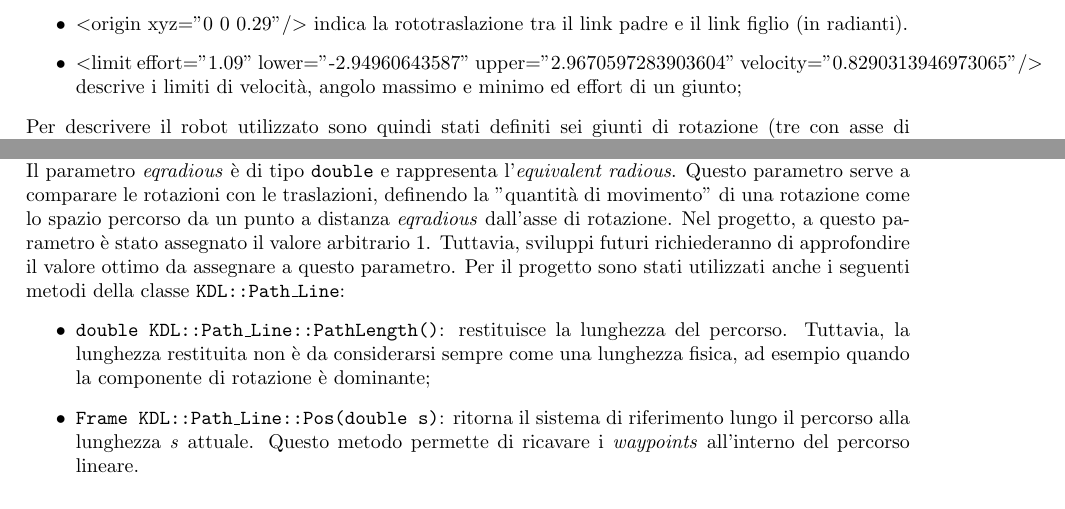
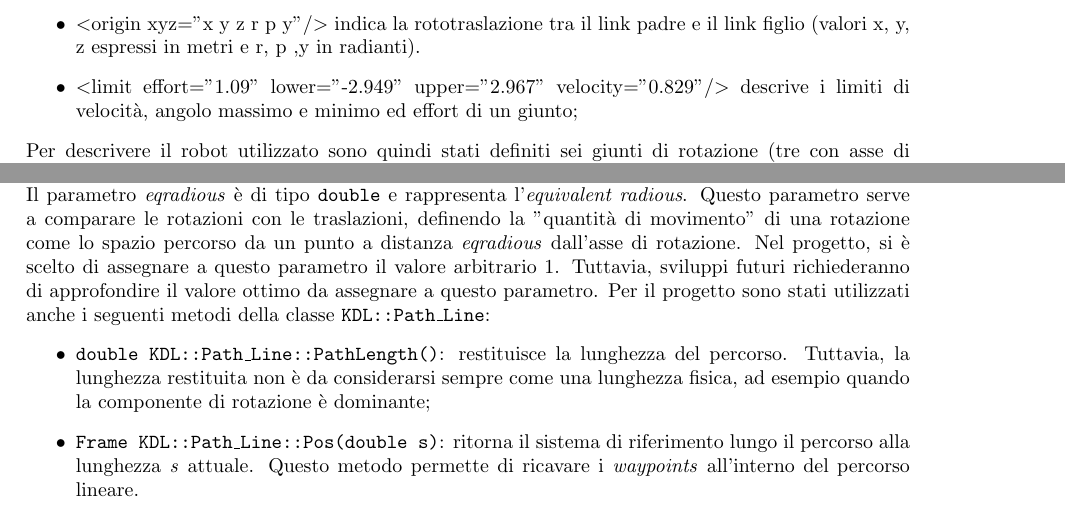
Before and after one commit to matteoverzeroli/Laboratorio-di-Robotica-2022-2023, a LaTeX thesis (relazione_root.tex, which reads TextFiles/relazione.tex): two parts of pages 5 and 10 of 16, joined at a grey line, cut so that both start at the same text. Compiled offline with pdfLaTeX.

Commit message:
final revision

```diff
--- a/TextFiles/relazione.tex
+++ b/TextFiles/relazione.tex
@@ -37,8 +37,8 @@ All'interno degli elementi è possibile poi specificare diverse caratteristiche
 \begin{itemize}
 	\item  \tl parent link="xxx"/\tr\ e \tl child link="yyy"/\tr\ indicano rispettivamente il link padre e il link figlio di un giunto;
 	\item \tl axis xyz="0 1 0"/\tr\ indica l'asse di rotazione del giunto;
-	\item  \tl origin xyz="0 0 0.29"/\tr\ indica la rototraslazione tra il link padre e il link figlio (in radianti).
-	\item \tl limit effort="1.09" lower="-2.94960643587" upper="2.9670597283903604" velocity="0.8290313946973065"/\tr \ descrive i limiti di velocità, angolo massimo e minimo ed effort di un giunto;
+	\item  \tl origin xyz="x y z r p y"/\tr\ indica la rototraslazione tra il link padre e il link figlio (valori x, y, z espressi in metri e r, p ,y in radianti).
+	\item \tl limit effort="1.09" lower="-2.949" upper="2.967" velocity="0.829"/\tr \ descrive i limiti di velocità, angolo massimo e minimo ed effort di un giunto;
 \end{itemize}
 Per descrivere il robot utilizzato sono quindi stati definiti sei giunti di rotazione (tre con asse di rotazione lungo l'asse z e tre con asse di rotazione lungo l'asse y) e sette link dalla base del robot fino al centro di presa. Sono stati poi aggiunti un giunto di tipo \textit{fisso} e un link terminale per rappresentare correttamente il centro di presa.
 
@@ -77,7 +77,7 @@ La classe \texttt{KDL::ChainIkSolverPos\_NR\_JL} fornisce il metodo \\
 \texttt{int KDL::ChainIkSolverPos\_NR\_JL::CartToJnt(const JntArray \&\ q\_init, const Frame \&\ p\_in, JntArray \&\	q\_out)} \\ che, data la posizione dell'end-effector tramite il parametro \textit{p\_in}, restituisce i valori dei giunti calcolati nella variabile \textit{q\_out}. Il parametro \textit{q\_init} rappresenta la configurazione iniziale dei giunti dalla quale il metodo iterativo inizia la ricerca della soluzione della cinematica inversa e può influenzare la configurazione finale dei giunti. Il valore intero restituito indica l'esito dell'operazione (zero se il calcolo è andato a buon fine).
 
 \section{Traiettoria lineare} \label{cap_lt}
-La classe \texttt{KDL::Path\_Line}, che estende \texttt{KDL::Path}, permette di creare un oggetto che rappresenta un percorso lineare da una posizione iniziale ad una finale. Di seguito si riporta il costruttore di un oggetto di tipo \texttt{KDL::Path\_Line}: \\ \texttt{Path\_Line (const Frame \&F\_base\_start, const Frame \&F\_base\_end, RotationalInterpolation *orient, double eqradius, bool \_aggregate=true)}.\\ I parametri \texttt{F\_base\_start} e \texttt{F\_base\_end} rappresentano i sistemi di riferimento della posizione iniziale e finale del percorso lineare che si vuole calcolare: in questo progetto coincidono con la posizione iniziale e finale dell'end-effector. Il parametro \textit{orient} di tipo \texttt{KDL::RotationalInterpolation} è utilizzato dalla classe per rappresentare la rotazione associata a un percorso geometrico. La documentazione della libreria suggerisce di inizializzare questo parametro attraverso il metodo \\ \centerline{\texttt{KDL::RotationalInterpolation\_SingleAxis()}} \\ che ha il vantaggio di essere indipendente dal sistema di riferimento nel quale si esprime il percorso. Il parametro \textit{eqradious} è di tipo \texttt{double} e rappresenta l'\textit{equivalent radious}. Questo parametro serve a comparare le rotazioni con le traslazioni, definendo la "quantità di movimento" di una rotazione come lo spazio percorso da un punto a distanza \textit{eqradious} dall'asse di rotazione. Nel progetto, a questo parametro è stato assegnato il valore arbitrario 1. Tuttavia, sviluppi futuri richiederanno di approfondire il valore ottimo da assegnare a questo parametro.
+La classe \texttt{KDL::Path\_Line}, che estende \texttt{KDL::Path}, permette di creare un oggetto che rappresenta un percorso lineare da una posizione iniziale ad una finale. Di seguito si riporta il costruttore di un oggetto di tipo \texttt{KDL::Path\_Line}: \\ \texttt{Path\_Line (const Frame \&F\_base\_start, const Frame \&F\_base\_end, RotationalInterpolation *orient, double eqradius, bool \_aggregate=true)}.\\ I parametri \texttt{F\_base\_start} e \texttt{F\_base\_end} rappresentano i sistemi di riferimento della posizione iniziale e finale del percorso lineare che si vuole calcolare: in questo progetto coincidono con la posizione iniziale e finale dell'end-effector. Il parametro \textit{orient} di tipo \texttt{KDL::RotationalInterpolation} è utilizzato dalla classe per rappresentare la rotazione associata a un percorso geometrico. La documentazione della libreria suggerisce di inizializzare questo parametro attraverso il metodo \\ \centerline{\texttt{KDL::RotationalInterpolation\_SingleAxis()}} \\ che ha il vantaggio di essere indipendente dal sistema di riferimento nel quale si esprime il percorso. Il parametro \textit{eqradious} è di tipo \texttt{double} e rappresenta l'\textit{equivalent radious}. Questo parametro serve a comparare le rotazioni con le traslazioni, definendo la "quantità di movimento" di una rotazione come lo spazio percorso da un punto a distanza \textit{eqradious} dall'asse di rotazione. Nel progetto, si è scelto di assegnare a questo parametro il valore arbitrario 1. Tuttavia, sviluppi futuri richiederanno di approfondire il valore ottimo da assegnare a questo parametro.
 Per il progetto sono stati utilizzati anche i seguenti metodi della classe \texttt{KDL::Path\_Line}:
 \begin{itemize}
 	\item \texttt{double KDL::Path\_Line::PathLength()}: restituisce la lunghezza del percorso. Tuttavia, la lunghezza restituita non è da considerarsi sempre come una lunghezza fisica, ad esempio quando la componente di rotazione è dominante;
```
Also changed, not shown: relazione_root.pdf, TextFiles/relazione.tex (8 more changed lines).
